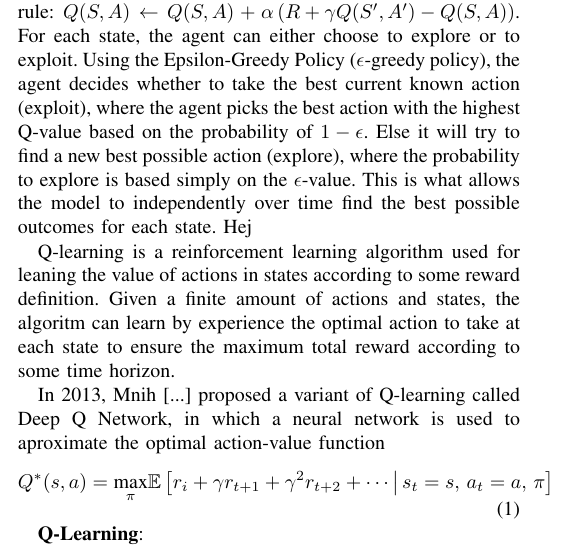
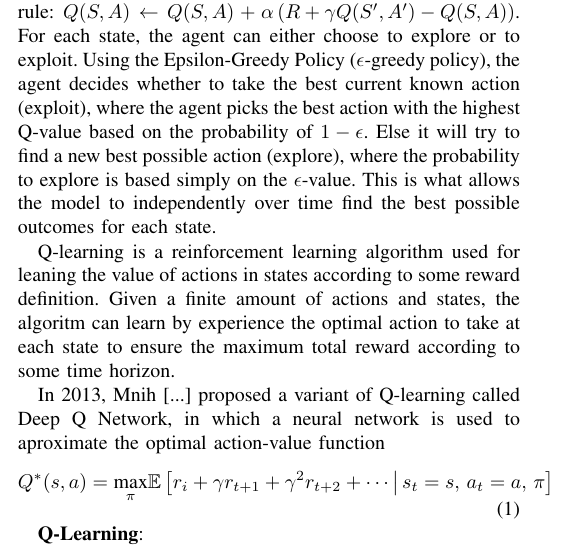
Before and after one commit to ase22003/CDT406-2025-RoboCup-Strategy-1, a LaTeX paper (report/LaTeX-Templates-main/Technical-Report/main.tex, which reads report/LaTeX-Templates-main/Technical-Report/sections/background.tex): part of one column of page 1 of 2, cut so that both start at the same text. Compiled offline with pdfLaTeX; a missing font is replaced by an installed copy or a similar font; a LaTeX package or settings file that is missing is left out.

Commit message:
small change

```diff
--- a/report/LaTeX-Templates-main/Technical-Report/sections/background.tex
+++ b/report/LaTeX-Templates-main/Technical-Report/sections/background.tex
@@ -22,7 +22,7 @@ decides whether to take the best current known action (exploit), where the agent
 the best action with the highest Q-value based on the probability of \(1-\epsilon\). Else it will try to
 find a new best possible action (explore), where the probability to explore is based
 simply on the \(\epsilon\)-value. This is what allows the model to independently over time find the
-best possible outcomes for each state. Hej
+best possible outcomes for each state.
 
 
 Q-learning is a reinforcement learning algorithm used for leaning the value of actions in states according to some reward definition. Given a finite amount of actions and states, the algoritm can learn by experience the optimal action to take at each state to ensure the maximum total reward according to some time horizon.
```
Also changed, not shown: report/LaTeX-Templates-main/Technical-Report/sections/experimentation.tex (+2 -0 lines).
